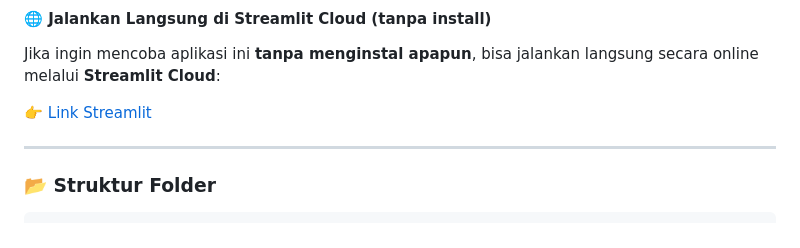
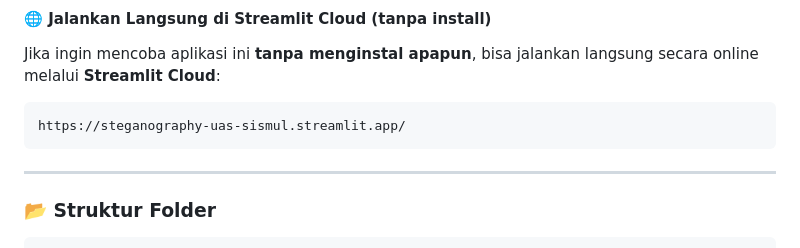
Before and after one commit to rifkyadiii/steganography-algorithm, a Markdown page: README.md, the part around the change. GitHub-like rendering.

````diff
--- a/README.md
+++ b/README.md
@@ -54,7 +54,9 @@ Aplikasi ini dikembangkan menggunakan **Streamlit** untuk melakukan proses stega
 
 Jika ingin mencoba aplikasi ini **tanpa menginstal apapun**, bisa jalankan langsung secara online melalui **Streamlit Cloud**:
 
-👉 [Link Streamlit](https://steganography-uas-sismul.streamlit.app/)
+```
+https://steganography-uas-sismul.streamlit.app/
+```
 
 ---
 
````
